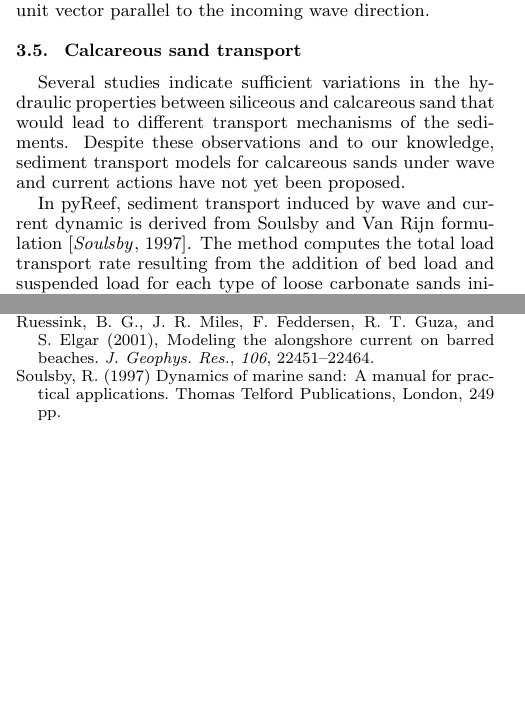
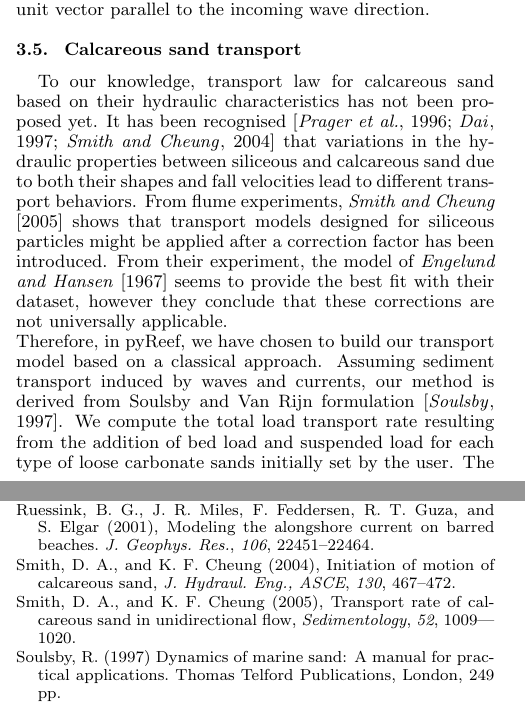
Before and after one commit to tristan-salles/papers, a LaTeX document (pyReef/agutmpl2015.tex): two parts of the columns of pages 2 and 4 of 4, joined at a grey line, cut so that both start at the same text, the shorter picture padded with empty space. Compiled offline with LaTeX, dvips and Ghostscript.

Commit message:
update text

```diff
--- a/pyReef/agutmpl2015.tex
+++ b/pyReef/agutmpl2015.tex
@@ -286,9 +286,9 @@ with $\kappa_u$ an empirical coefficient \citep{Kobayashi98}, $g$ the gravitatio
 
 \subsection{Calcareous sand transport}
 
-Several studies indicate sufficient variations in the hydraulic properties between siliceous and calcareous sand that would lead to different transport mechanisms of the sediments. Despite these observations and to our knowledge, sediment transport models for calcareous sands under wave and current actions have not yet been proposed.
+To our knowledge, transport law for calcareous sand based on their hydraulic characteristics has not been proposed yet. It has been recognised \citep{Prager96, Day97, Smith04} that variations in the hydraulic properties between siliceous and calcareous sand due to both their shapes and fall velocities lead to different transport behaviors. From flume experiments, \citet{Smith05} shows that transport models designed for siliceous particles might be applied after a correction factor has been introduced. From their experiment, the model of \citet{Engelund67} seems to provide the best fit with their dataset, however they conclude that these corrections are not universally applicable.
 
-In pyReef, sediment transport induced by wave and current dynamic is derived from Soulsby and Van Rijn formulation \citep{Soulsby97}. The method computes the total load transport rate resulting from the addition of bed load and suspended load for each type of loose carbonate sands initially set by the user. The model also assumes that each of sand particles are perfectly sorted. The method suits well with our approach as it can be applied in a quasi-steady form. The transport rate is defined by:
+\noindent Therefore, in pyReef, we have chosen to build our transport model based on a classical approach. Assuming sediment transport induced by waves and currents, our method is derived from Soulsby and Van Rijn formulation \citep{Soulsby97}. We compute the total load transport rate resulting from the addition of bed load and suspended load for each type of loose carbonate sands initially set by the user. The model also assumes that each of sand particles are perfectly sorted. The method suits well with our approach as it can be applied in a quasi-steady form. The transport rate is defined by:
 \begin{equation}
 q_t = (A_{sb}+A_{ss}) \bar{v} \left[ \sqrt{\bar{v}^2 + \frac{0.018}{C_D}u_b} - \bar{u_{cr}}\right]^{2.4} (1-1.6 \nabla z)
 \end{equation}
@@ -539,6 +544,12 @@ Ruessink, B. G., K. T. Houwman, and P. Hoekstra (1998), The systematic contribut
 
 \bibitem[{\textit{Ruessink et al.}(2001)}]{Ruessink01}
 Ruessink, B. G., J. R. Miles, F. Feddersen, R. T. Guza, and S. Elgar (2001), Modeling the alongshore current on barred beaches.  \textit{J. Geophys. Res.}, \textit{106}, 22451--22464.
+
+\bibitem[{\textit{Smith and Cheung}(2004)}]{Smith04}
+Smith, D. A., and K. F. Cheung (2004), Initiation of motion of calcareous sand, \textit{J. Hydraul. Eng., ASCE}, \textit{130}, 467--472.
+
+\bibitem[{\textit{Smith and Cheung}(2005)}]{Smith05}
+Smith, D. A., and K. F. Cheung (2005), Transport rate of calcareous sand in unidirectional flow, \textit{Sedimentology}, \textit{52}, 1009–-1020.
 
 \bibitem[{\textit{Soulsby}(1997)}]{Soulsby97}
 Soulsby, R. (1997) Dynamics of marine sand: A manual for practical applications. Thomas Telford Publications, London, 249 pp.
```
Also changed, not shown: pyReef/agutmpl2015.pdf, pyReef/agutmpl2015.tex (21 more changed lines), 4 other files.
